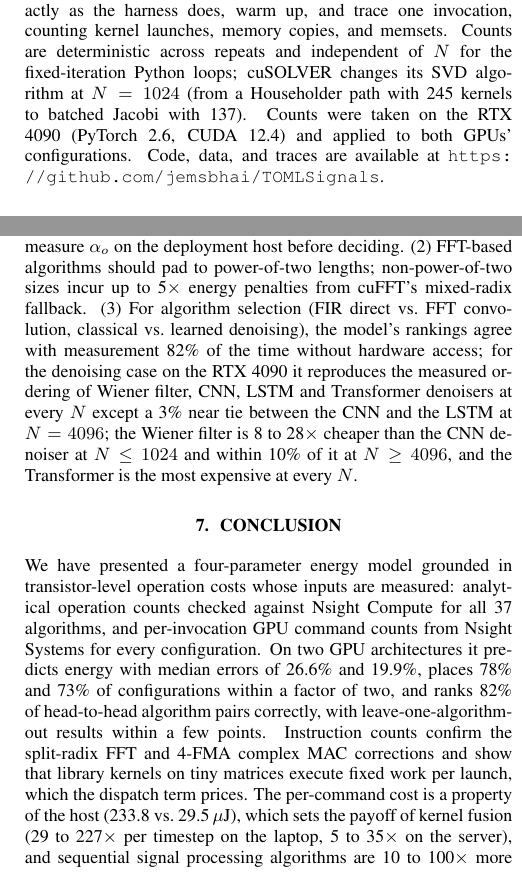
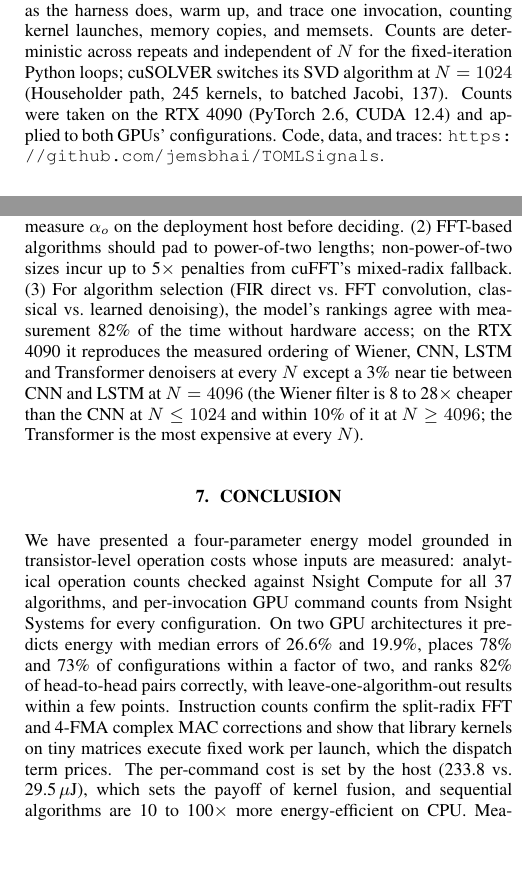
Before and after one commit to jemsbhai/TOMLSignals, a LaTeX paper (paper/main.tex): two parts of the columns of pages 3 and 6 of 6, joined at a grey line, cut so that both start at the same text, the shorter picture padded with empty space. Compiled offline with pdfLaTeX; a missing bibliography style is replaced by a similar one.

Commit message:
paper: head-to-head and denoising statements corrected against pair data; regimes and S_o wording; trims for Overleaf page fit

```diff
--- a/paper/main.tex
+++ b/paper/main.tex
@@ -165,7 +165,7 @@ To check the analytical counts against what the hardware executes, we profile al
 \subsection{Command Counts: Nsight Systems}
 \label{sec:census}
 
-$S_o$ is measured with NVIDIA Nsight Systems~\cite{NsightSystems}: for each of the 264 benchmark configurations we set up the algorithm exactly as the harness does, warm up, and trace one invocation, counting kernel launches, memory copies, and memsets. Counts are deterministic across repeats and independent of $N$ for the fixed-iteration Python loops; cuSOLVER changes its SVD algorithm at $N = 1024$ (from a Householder path with 245 kernels to batched Jacobi with 137). Counts were taken on the RTX 4090 (PyTorch 2.6, CUDA 12.4) and applied to both GPUs' configurations. Code, data, and traces are available at \url{https://github.com/jemsbhai/TOMLSignals}.
+$S_o$ is measured with NVIDIA Nsight Systems~\cite{NsightSystems}: for each of the 264 benchmark configurations we set up the algorithm exactly as the harness does, warm up, and trace one invocation, counting kernel launches, memory copies, and memsets. Counts are deterministic across repeats and independent of $N$ for the fixed-iteration Python loops; cuSOLVER switches its SVD algorithm at $N = 1024$ (Householder path, 245 kernels, to batched Jacobi, 137). Counts were taken on the RTX 4090 (PyTorch 2.6, CUDA 12.4) and applied to both GPUs' configurations. Code, data, and traces: \url{https://github.com/jemsbhai/TOMLSignals}.
 
 % =========================================================================
 \section{Results}
@@ -303,14 +303,14 @@ The GPU's advantage decreases with signal length: the median CPU-to-GPU ratio dr
 
 \textbf{Scope.} (1)~One $\alpha_o$ per system prices every command alike, so pairs of Python-loop algorithms within 10\% of each other are ranked at the model's margin (Kalman vs.\ UKF, LMS vs.\ RLS). (2)~Iterative factorizations (SVD, PCA, MUSIC) have implementation-dependent counts; the model uses analytical lower bounds. (3)~Command counts were measured on the RTX 4090's software stack and applied to the A100's configurations. (4)~CPU energy at small $N$ carries about 37\% relative noise from idle-power variability.
 
-\textbf{Practical implications.} (1)~Sequential algorithms should run on CPU unless a fused CUDA kernel is available; fusion pays \fusionGainMina\ to \fusionGainMaxa$\times$ per timestep on a laptop host and \fusionGainMinb\ to \fusionGainMaxb$\times$ on a server host, so measure $\alpha_o$ on the deployment host before deciding. (2)~FFT-based algorithms should pad to power-of-two lengths; non-power-of-two sizes incur up to 5$\times$ energy penalties from cuFFT's mixed-radix fallback. (3)~For algorithm selection (FIR direct vs.\ FFT convolution, classical vs.\ learned denoising), the model's rankings agree with measurement \hhPooledPct\% of the time without hardware access; for the denoising case on the RTX 4090 it reproduces the measured ordering of Wiener filter, CNN, LSTM and Transformer denoisers at every $N$ except a 3\% near tie between the CNN and the LSTM at $N = 4096$; the Wiener filter is 8 to 28$\times$ cheaper than the CNN denoiser at $N \leq 1024$ and within 10\% of it at $N \geq 4096$, and the Transformer is the most expensive at every $N$.
+\textbf{Practical implications.} (1)~Sequential algorithms should run on CPU unless a fused CUDA kernel is available; fusion pays \fusionGainMina\ to \fusionGainMaxa$\times$ per timestep on a laptop host and \fusionGainMinb\ to \fusionGainMaxb$\times$ on a server host, so measure $\alpha_o$ on the deployment host before deciding. (2)~FFT-based algorithms should pad to power-of-two lengths; non-power-of-two sizes incur up to 5$\times$ penalties from cuFFT's mixed-radix fallback. (3)~For algorithm selection (FIR direct vs.\ FFT convolution, classical vs.\ learned denoising), the model's rankings agree with measurement \hhPooledPct\% of the time without hardware access; on the RTX 4090 it reproduces the measured ordering of Wiener, CNN, LSTM and Transformer denoisers at every $N$ except a 3\% near tie between CNN and LSTM at $N = 4096$ (the Wiener filter is 8 to 28$\times$ cheaper than the CNN at $N \leq 1024$ and within 10\% of it at $N \geq 4096$; the Transformer is the most expensive at every $N$).
 
 % =========================================================================
 \section{Conclusion}
 \label{sec:conclusion}
 % =========================================================================
 
-We have presented a four-parameter energy model grounded in transistor-level operation costs whose inputs are measured: analytical operation counts checked against Nsight Compute for all 37 algorithms, and per-invocation GPU command counts from Nsight Systems for every configuration. On two GPU architectures it predicts energy with median errors of \mdapea\% and \mdapeb\%, places \withinTwoa\% and \withinTwob\% of configurations within a factor of two, and ranks \hhPooledPct\% of head-to-head algorithm pairs correctly, with leave-one-algorithm-out results within a few points. Instruction counts confirm the split-radix FFT and 4-FMA complex MAC corrections and show that library kernels on tiny matrices execute fixed work per launch, which the dispatch term prices. The per-command cost is a property of the host (\alphaOa\ vs.\ \alphaOb\,$\mu$J), which sets the payoff of kernel fusion (\fusionGainMina\ to \fusionGainMaxa$\times$ per timestep on the laptop, \fusionGainMinb\ to \fusionGainMaxb$\times$ on the server), and sequential signal processing algorithms are 10 to 100$\times$ more energy-efficient on CPU. Measured energy per operation spans 60$\times$ across floating-point kernels; making that throughput dependence part of the model is the next step.
+We have presented a four-parameter energy model grounded in transistor-level operation costs whose inputs are measured: analytical operation counts checked against Nsight Compute for all 37 algorithms, and per-invocation GPU command counts from Nsight Systems for every configuration. On two GPU architectures it predicts energy with median errors of \mdapea\% and \mdapeb\%, places \withinTwoa\% and \withinTwob\% of configurations within a factor of two, and ranks \hhPooledPct\% of head-to-head pairs correctly, with leave-one-algorithm-out results within a few points. Instruction counts confirm the split-radix FFT and 4-FMA complex MAC corrections and show that library kernels on tiny matrices execute fixed work per launch, which the dispatch term prices. The per-command cost is set by the host (\alphaOa\ vs.\ \alphaOb\,$\mu$J), which sets the payoff of kernel fusion, and sequential algorithms are 10 to 100$\times$ more energy-efficient on CPU. Measured energy per operation spans 60$\times$ across floating-point kernels; making that throughput dependence part of the model is the next step.
 
 \bibliographystyle{IEEEbib}
 \bibliography{refs}
```
Also changed, not shown: paper/main.tex (6 more changed lines).
